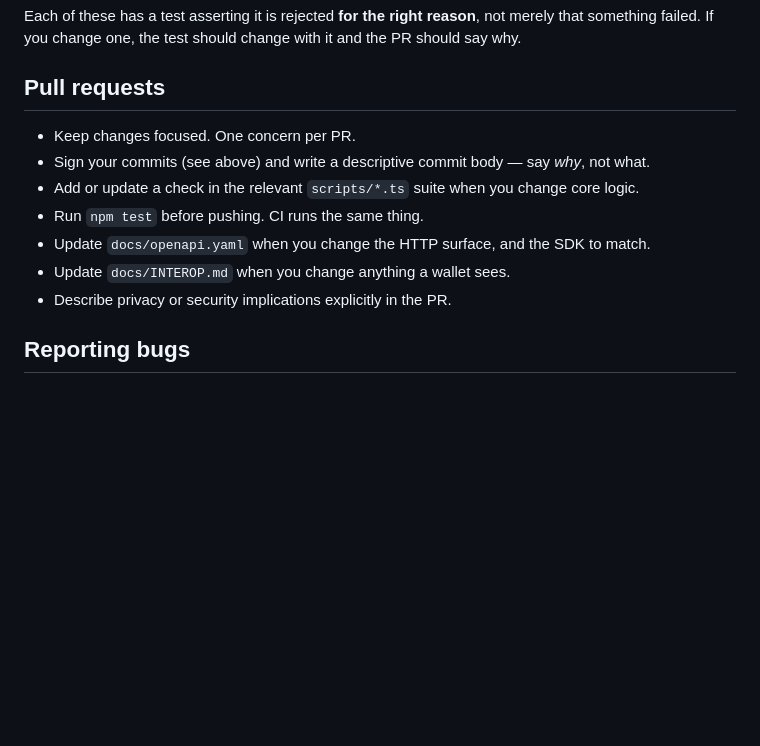
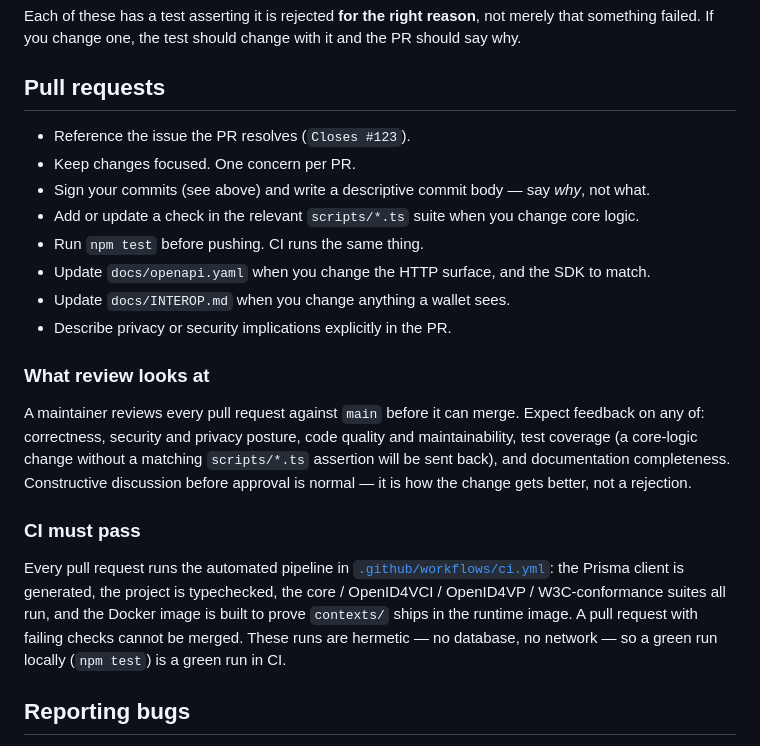
Before and after one commit to Harmonizedx/open-residency, a Markdown page: CONTRIBUTING.md, the part around one of its changes. GitHub-like rendering; blank space fills up the shorter version.

```diff
--- a/CONTRIBUTING.md
+++ b/CONTRIBUTING.md
@@ -122,6 +171,7 @@ why.
 
 ## Pull requests
 
+- Reference the issue the PR resolves (`Closes #123`).
 - Keep changes focused. One concern per PR.
 - Sign your commits (see above) and write a descriptive commit body — say *why*, not what.
 - Add or update a check in the relevant `scripts/*.ts` suite when you change core logic.
@@ -130,6 +180,23 @@ why.
 - Update `docs/INTEROP.md` when you change anything a wallet sees.
 - Describe privacy or security implications explicitly in the PR.
 
+### What review looks at
+
+A maintainer reviews every pull request against `main` before it can merge. Expect
+feedback on any of: correctness, security and privacy posture, code quality and
+maintainability, test coverage (a core-logic change without a matching `scripts/*.ts`
+assertion will be sent back), and documentation completeness. Constructive discussion
+before approval is normal — it is how the change gets better, not a rejection.
+
+### CI must pass
+
+Every pull request runs the automated pipeline in
+[`.github/workflows/ci.yml`](.github/workflows/ci.yml): the Prisma client is generated, the
+project is typechecked, the core / OpenID4VCI / OpenID4VP / W3C-conformance suites all run,
+and the Docker image is built to prove `contexts/` ships in the runtime image. A pull
+request with failing checks cannot be merged. These runs are hermetic — no database, no
+network — so a green run locally (`npm test`) is a green run in CI.
+
 ## Reporting bugs
 
 Open an issue with steps to reproduce. For security issues, do not open a public
```
Also changed, not shown: other parts of CONTRIBUTING.md (+49 -0 lines).
